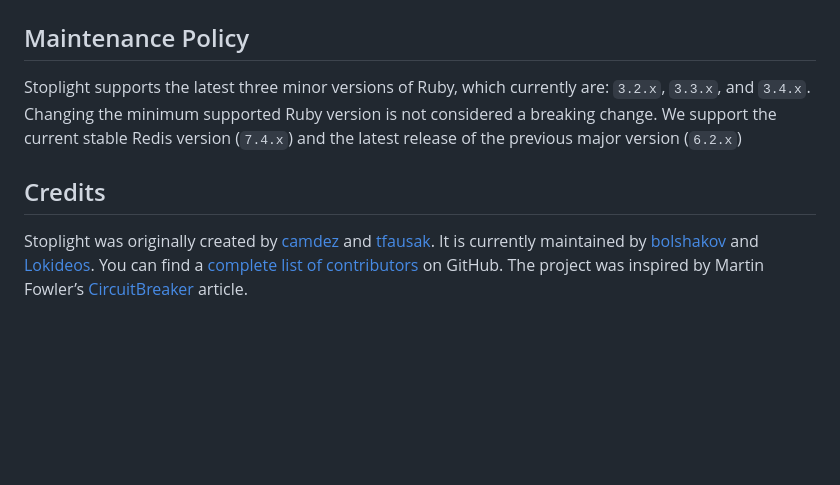
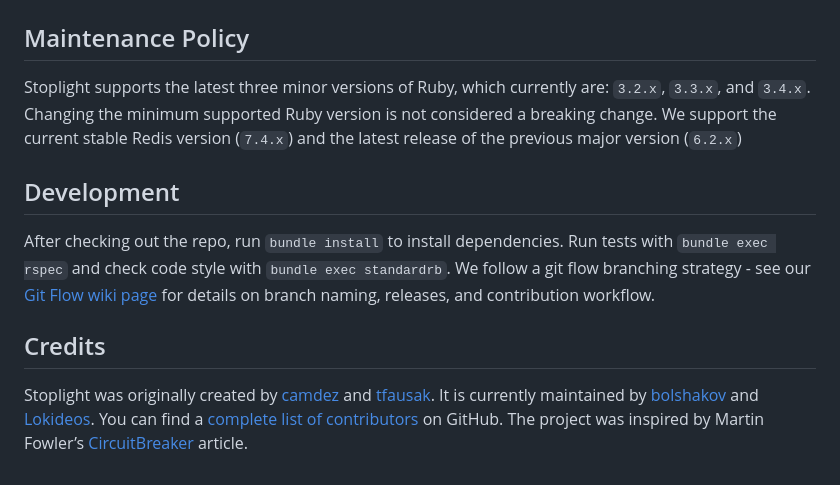
Before and after one commit to bolshakov/stoplight, a Markdown page: README.md, the part around one of its changes. Rendered like a GitHub page; blank space fills up the shorter version.

Commit message:
Add Development section to README

```diff
--- a/README.md
+++ b/README.md
@@ -427,6 +427,12 @@ Stoplight supports the latest three minor versions of Ruby, which currently are:
 the minimum supported Ruby version is not considered a breaking change. We support the current stable Redis
 version (`7.4.x`) and the latest release of the previous major version (`6.2.x`)
 
+## Development
+
+After checking out the repo, run `bundle install` to install dependencies. Run tests with `bundle exec rspec` and check
+code style with `bundle exec standardrb`. We follow a git flow branching strategy - see our [Git Flow wiki page] for
+details on branch naming, releases, and contribution workflow.
+
 ## Credits
 
 Stoplight was originally created by [camdez][] and [tfausak][]. It is currently maintained by [bolshakov][] and
```
Also changed, not shown: other parts of README.md (+1 -0 lines).
